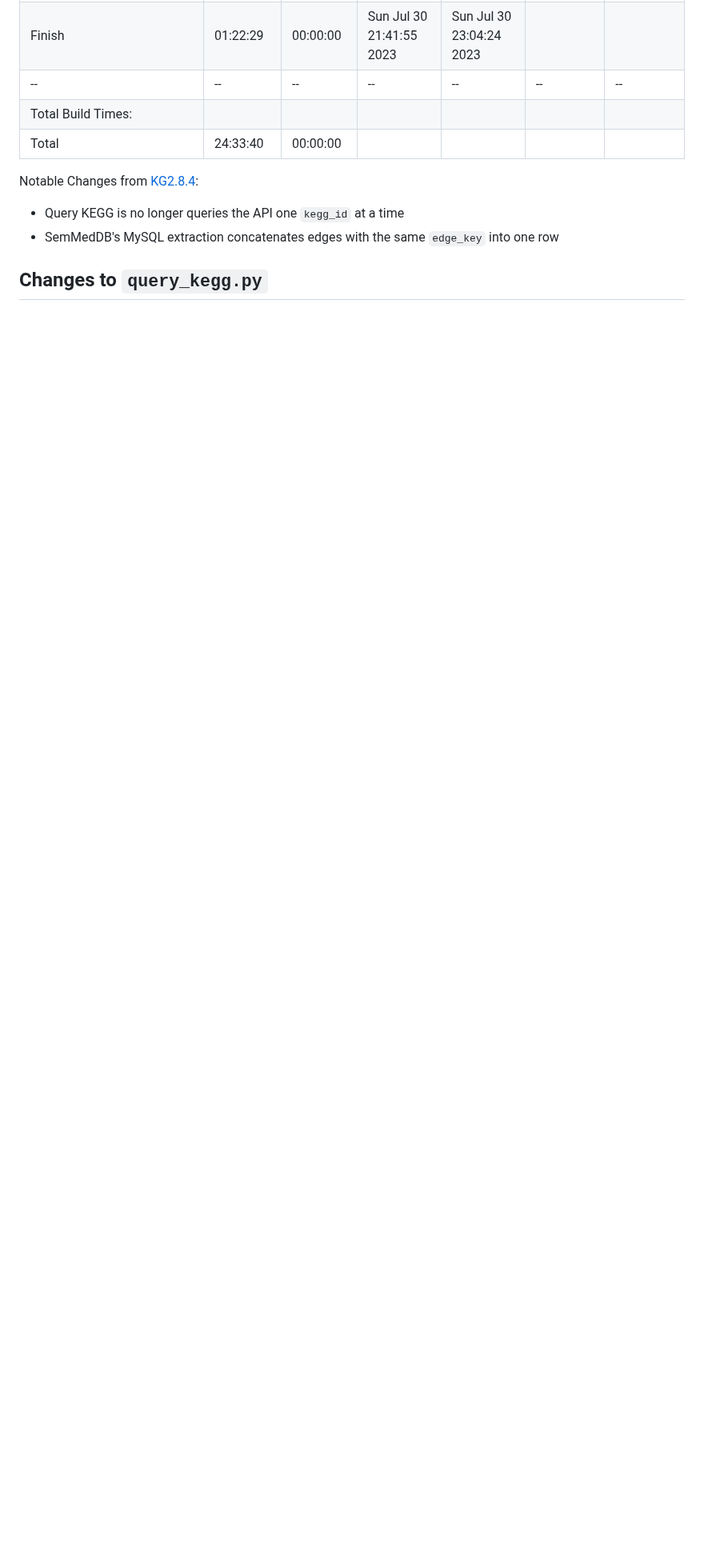
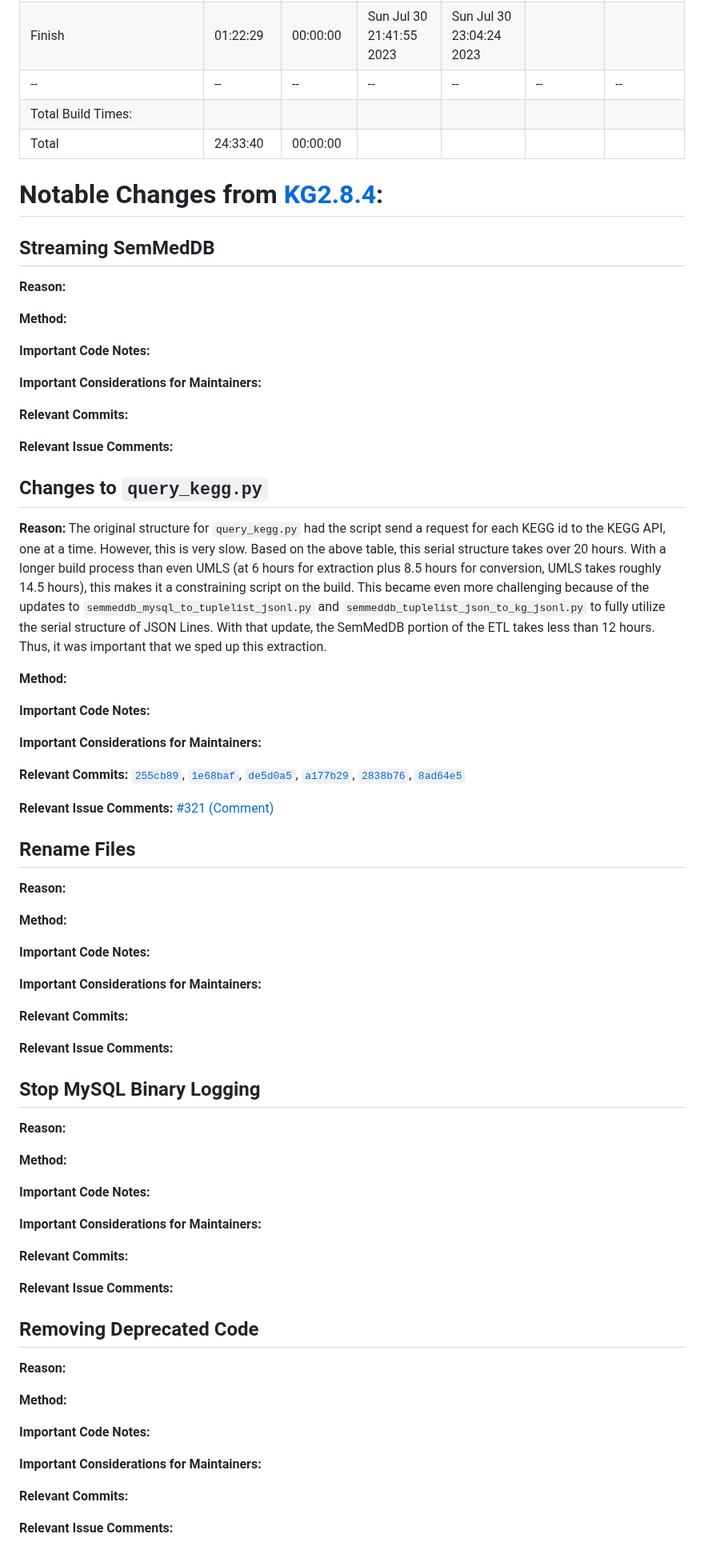
Before and after one commit to RTXteam/RTX-KG2, a Markdown page: JSONLines_Time_Comparison.md, the part around the change. Shown at 80% size. Drawn GitHub-style; blank space fills up the shorter version.

Commit message:
#321 update the documentation, decided on a format

```diff
--- a/JSONLines_Time_Comparison.md
+++ b/JSONLines_Time_Comparison.md
@@ -67,8 +67,71 @@ Total Build Times:| | | | | |
 Total|24:33:40|00:00:00||| |
 
 
-Notable Changes from [KG2.8.4](https://github.com/RTXteam/RTX-KG2/releases/tag/KG2.8.4):
-- Query KEGG is no longer queries the API one `kegg_id` at a time
-- SemMedDB's MySQL extraction concatenates edges with the same `edge_key` into one row
+# Notable Changes from [KG2.8.4](https://github.com/RTXteam/RTX-KG2/releases/tag/KG2.8.4):
+
+## Streaming SemMedDB
+**Reason:**
+
+**Method:**
+
+**Important Code Notes:**
+
+**Important Considerations for Maintainers:**
+
+**Relevant Commits:**
+
+**Relevant Issue Comments:**
 
 ## Changes to `query_kegg.py`
+
+**Reason:** The original structure for `query_kegg.py` had the script send a request for each KEGG id to the KEGG API, one at a time. However, this is very slow. Based on the above table, this serial structure takes over 20 hours. With a longer build process than even UMLS (at 6 hours for extraction plus 8.5 hours for conversion, UMLS takes roughly 14.5 hours), this makes it a constraining script on the build. This became even more challenging because of the updates to `semmeddb_mysql_to_tuplelist_jsonl.py` and `semmeddb_tuplelist_json_to_kg_jsonl.py` to fully utilize the serial structure of JSON Lines. With that update, the SemMedDB portion of the ETL takes less than 12 hours. Thus, it was important that we sped up this extraction.
+
+**Method:**
+
+**Important Code Notes:**
+
+**Important Considerations for Maintainers:**
+
+**Relevant Commits:** [`255cb89`](https://github.com/RTXteam/RTX-KG2/commit/255cb8959b93314cf7f8d6be1ecbf215476acc99), [`1e68baf`](https://github.com/RTXteam/RTX-KG2/commit/1e68baf7b8f9f52f300f77012c03552e3bc2ed27), [`de5d0a5`](https://github.com/RTXteam/RTX-KG2/commit/de5d0a57fc2bd81fff86eaf51c1bc9a5a949ca50), [`a177b29`](https://github.com/RTXteam/RTX-KG2/commit/a177b2927d07dff7c00ef1d4a2de16d8c7d6584f), [`2838b76`](https://github.com/RTXteam/RTX-KG2/commit/2838b76622eef76ea8288a99f09d4dd16ef99739), [`8ad64e5`](https://github.com/RTXteam/RTX-KG2/commit/8ad64e57fa94a7eaed5656bad3e2e7df40f49b49)
+
+**Relevant Issue Comments:** [#321 (Comment)](https://github.com/RTXteam/RTX-KG2/issues/321#issuecomment-1646443209)
+
+## Rename Files
+**Reason:**
+
+**Method:**
+
+**Important Code Notes:**
+
+**Important Considerations for Maintainers:**
+
+**Relevant Commits:**
+
+**Relevant Issue Comments:**
+
+## Stop MySQL Binary Logging
+**Reason:**
+
+**Method:**
+
+**Important Code Notes:**
+
+**Important Considerations for Maintainers:**
+
+**Relevant Commits:**
+
+**Relevant Issue Comments:**
+
+
+## Removing Deprecated Code
+**Reason:**
+
+**Method:**
+
+**Important Code Notes:**
+
+**Important Considerations for Maintainers:**
+
+**Relevant Commits:**
+
+**Relevant Issue Comments:**
```
